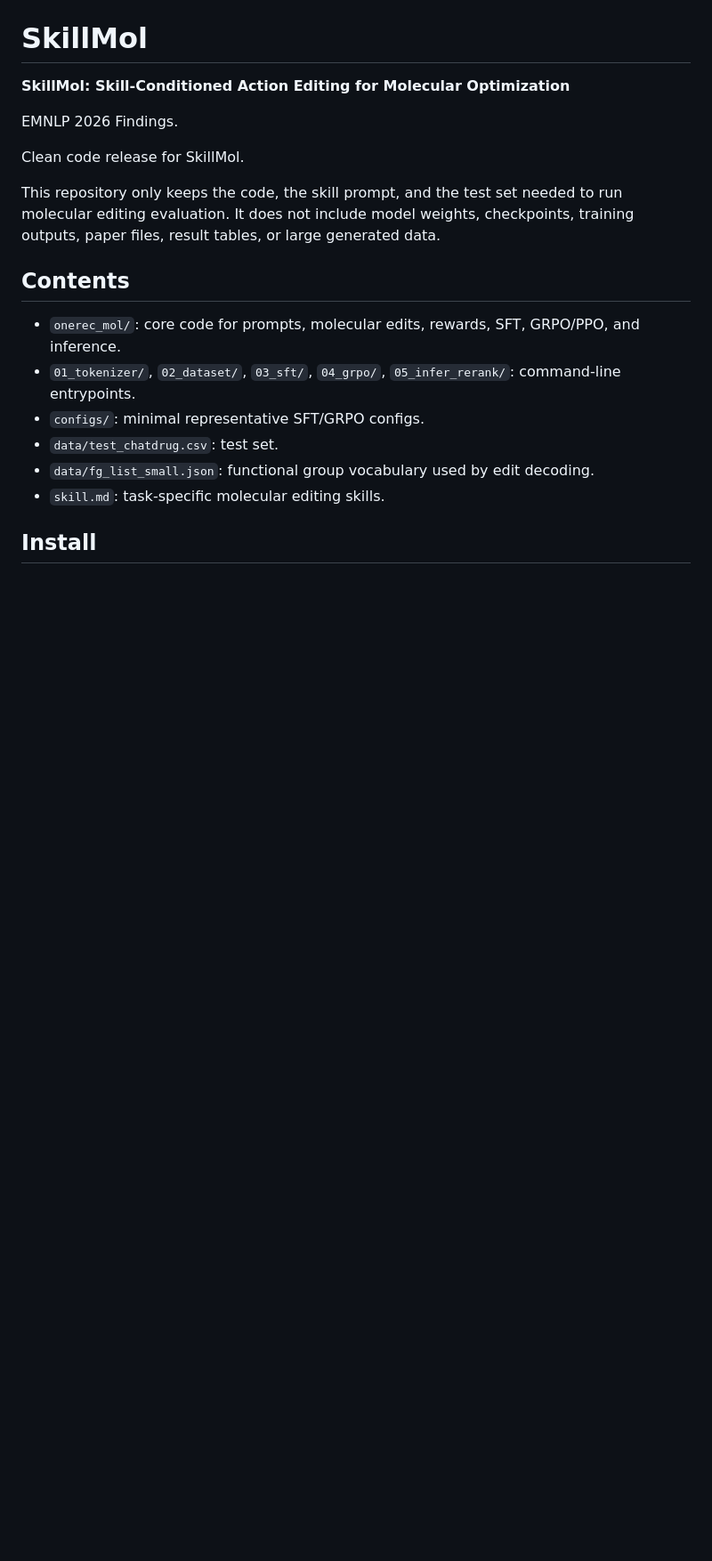
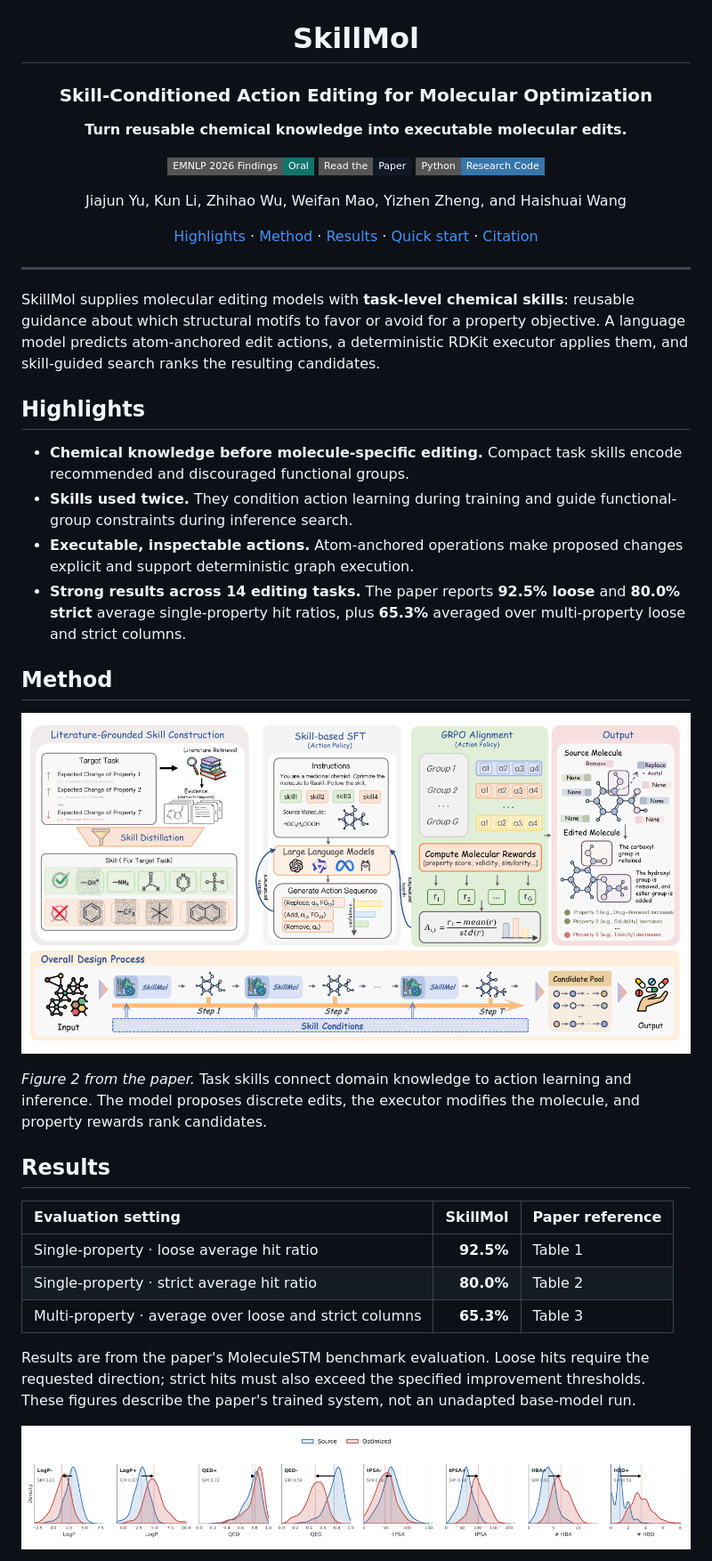
Before and after one commit to jiajunyu1999/SkillMol, a Markdown page: README.md, the part around one of its changes. Shown at 89% size. Drawn GitHub-style; pictures changed too: assets/figures/framework.png (added), assets/figures/property-shifts.png (added); badges without logos; blank space fills up the shorter version.

Commit message:
docs: showcase oral paper with figures, results, and clear quickstart

```diff
--- a/README.md
+++ b/README.md
@@ -1,20 +5,49 @@
 # SkillMol
 
-**SkillMol: Skill-Conditioned Action Editing for Molecular Optimization**
+### Skill-Conditioned Action Editing for Molecular Optimization
 
-EMNLP 2026 Findings.
+**Turn reusable chemical knowledge into executable molecular edits.**
 
-Clean code release for SkillMol.
+[![Venue](https://img.shields.io/badge/EMNLP%202026%20Findings-Oral-0f766e?style=flat-square)](https://aclanthology.org/2026.findings-emnlp.920/)
+[![Paper](https://img.shields.io/badge/Read_the-Paper-111827?style=flat-square)](https://aclanthology.org/2026.findings-emnlp.920/)
+[![Python](https://img.shields.io/badge/Python-Research_Code-3776AB?style=flat-square&logo=python&logoColor=white)](#quick-start)
 
-This repository only keeps the code, the skill prompt, and the test set needed to run molecular editing evaluation. It does not include model weights, checkpoints, training outputs, paper files, result tables, or large generated data.
+Jiajun Yu, Kun Li, Zhihao Wu, Weifan Mao, Yizhen Zheng, and Haishuai Wang
 
-## Contents
+[Highlights](#highlights) · [Method](#method) · [Results](#results) · [Quick start](#quick-start) · [Citation](#citation)
 
-- `onerec_mol/`: core code for prompts, molecular edits, rewards, SFT, GRPO/PPO, and inference.
-- `01_tokenizer/`, `02_dataset/`, `03_sft/`, `04_grpo/`, `05_infer_rerank/`: command-line entrypoints.
-- `configs/`: minimal representative SFT/GRPO configs.
-- `data/test_chatdrug.csv`: test set.
-- `data/fg_list_small.json`: functional group vocabulary used by edit decoding.
-- `skill.md`: task-specific molecular editing skills.
+</div>
 
-## Install
+---
+
+SkillMol supplies molecular editing models with **task-level chemical skills**: reusable guidance about which structural motifs to favor or avoid for a property objective. A language model predicts atom-anchored edit actions, a deterministic RDKit executor applies them, and skill-guided search ranks the resulting candidates.
+
+## Highlights
+
+- **Chemical knowledge before molecule-specific editing.** Compact task skills encode recommended and discouraged functional groups.
+- **Skills used twice.** They condition action learning during training and guide functional-group constraints during inference search.
+- **Executable, inspectable actions.** Atom-anchored operations make proposed changes explicit and support deterministic graph execution.
+- **Strong results across 14 editing tasks.** The paper reports **92.5% loose** and **80.0% strict** average single-property hit ratios, plus **65.3%** averaged over multi-property loose and strict columns.
+
+## Method
+
+<p align="center">
+  <img src="assets/figures/framework.png" width="100%" alt="SkillMol pipeline: task skill construction, skill-conditioned action learning, and skill-guided inference search">
+</p>
+
+*Figure 2 from the paper.* Task skills connect domain knowledge to action learning and inference. The model proposes discrete edits, the executor modifies the molecule, and property rewards rank candidates.
+
+## Results
+
+| Evaluation setting | SkillMol | Paper reference |
+| :--- | ---: | :--- |
+| Single-property · loose average hit ratio | **92.5%** | Table 1 |
+| Single-property · strict average hit ratio | **80.0%** | Table 2 |
+| Multi-property · average over loose and strict columns | **65.3%** | Table 3 |
+
+Results are from the paper's MoleculeSTM benchmark evaluation. Loose hits require the requested direction; strict hits must also exceed the specified improvement thresholds. These figures describe the paper's trained system, not an unadapted base-model run.
+
+<p align="center">
+  <img src="assets/figures/property-shifts.png" width="100%" alt="Source and SkillMol-optimized distributions across single-property objectives">
+</p>
+
```
Also changed, not shown: other parts of README.md (+62 -2 lines), assets/figures/README.md (added, +13 -0 lines), assets/figures/case-studies.png (added), assets/figures/multi-property.png (added), assets/figures/skill-alignment.png (added), 2 other files.
